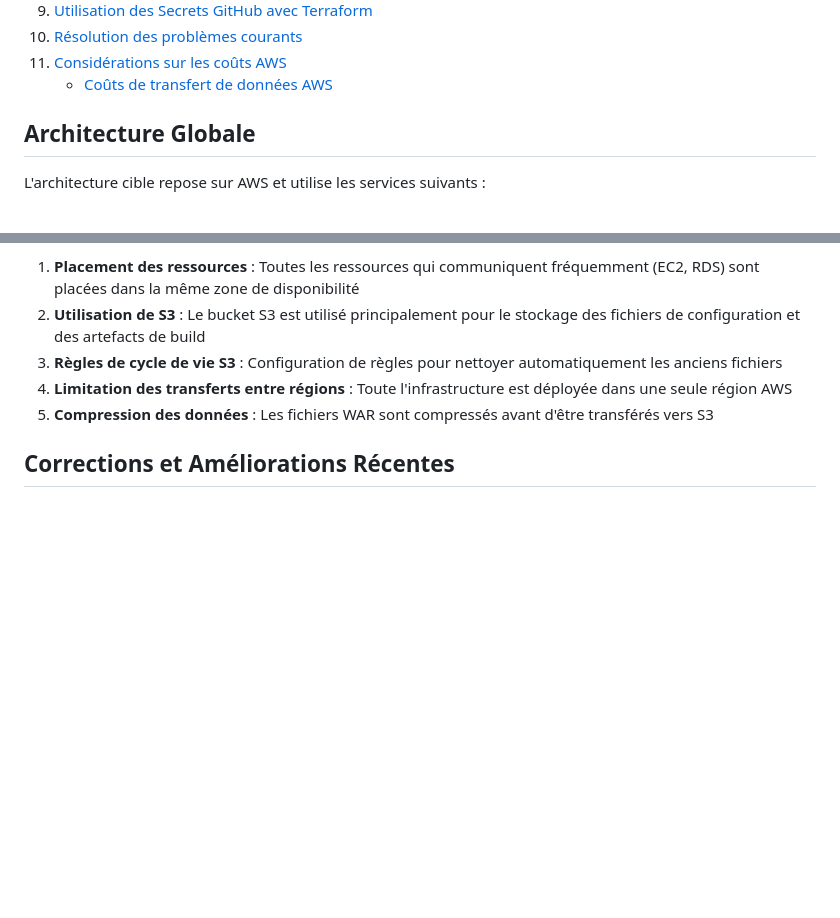
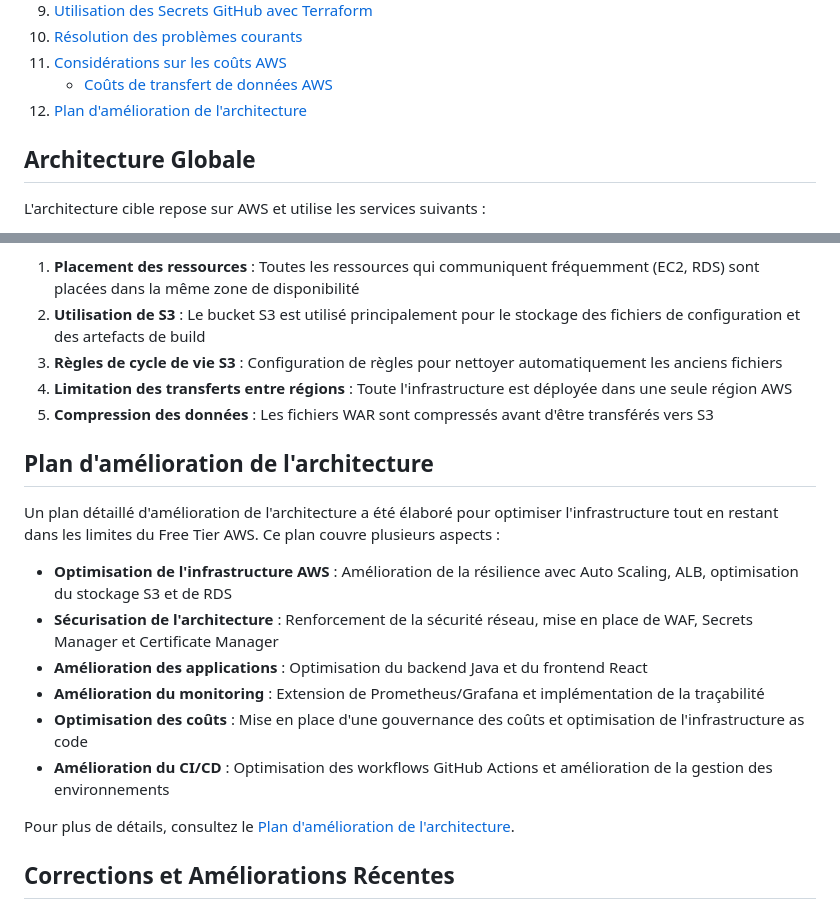
Before and after one commit to Med3Sin/Studi-YourMedia-ECF, a Markdown page: README.md, 2 parts joined by grey strips. GitHub-like rendering; blank space fills up the shorter version.

Commit message:
Ajout d'un plan détaillé d'amélioration de l'architecture

```diff
--- a/README.md
+++ b/README.md
@@ -26,6 +26,7 @@ Ce projet a été conçu pour être simple, utiliser les services gratuits (Free
 10. [Résolution des problèmes courants](#résolution-des-problèmes-courants)
 11. [Considérations sur les coûts AWS](#considérations-sur-les-coûts-aws)
     * [Coûts de transfert de données AWS](#coûts-de-transfert-de-données-aws)
+12. [Plan d'amélioration de l'architecture](ARCHITECTURE-IMPROVEMENT-PLAN.md)
 
 ## Architecture Globale
 
@@ -464,6 +465,19 @@ Pour optimiser les coûts de transfert de données dans notre projet YourMedia :
 4. **Limitation des transferts entre régions** : Toute l'infrastructure est déployée dans une seule région AWS
 5. **Compression des données** : Les fichiers WAR sont compressés avant d'être transférés vers S3
 
+## Plan d'amélioration de l'architecture
+
+Un plan détaillé d'amélioration de l'architecture a été élaboré pour optimiser l'infrastructure tout en restant dans les limites du Free Tier AWS. Ce plan couvre plusieurs aspects :
+
+- **Optimisation de l'infrastructure AWS** : Amélioration de la résilience avec Auto Scaling, ALB, optimisation du stockage S3 et de RDS
+- **Sécurisation de l'architecture** : Renforcement de la sécurité réseau, mise en place de WAF, Secrets Manager et Certificate Manager
+- **Amélioration des applications** : Optimisation du backend Java et du frontend React
+- **Amélioration du monitoring** : Extension de Prometheus/Grafana et implémentation de la traçabilité
+- **Optimisation des coûts** : Mise en place d'une gouvernance des coûts et optimisation de l'infrastructure as code
+- **Amélioration du CI/CD** : Optimisation des workflows GitHub Actions et amélioration de la gestion des environnements
+
+Pour plus de détails, consultez le [Plan d'amélioration de l'architecture](ARCHITECTURE-IMPROVEMENT-PLAN.md).
+
 ## Corrections et Améliorations Récentes
 
 ### Correction de la vulnérabilité MySQL Connector/J
```
Also changed, not shown: ARCHITECTURE-IMPROVEMENT-PLAN.md (added, +330 -0 lines).
